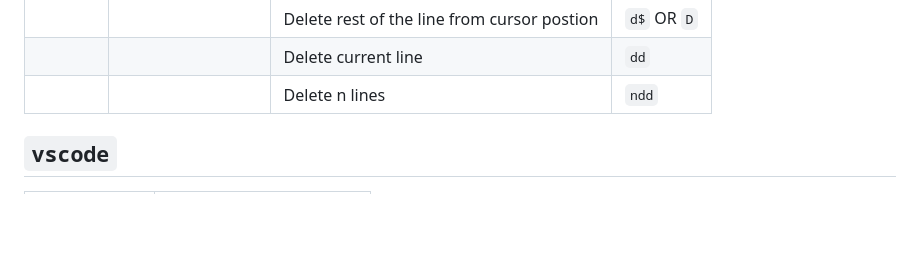
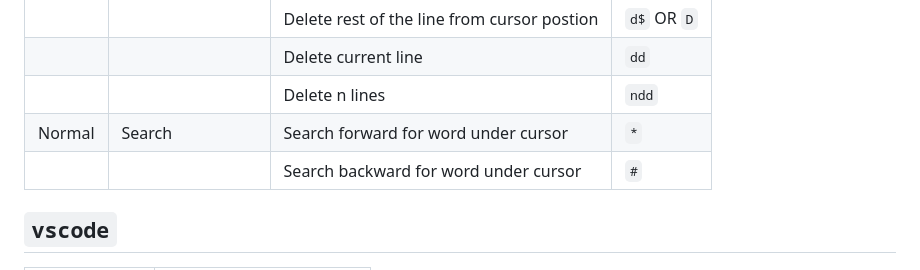
Before and after one commit to sreenidhi707/settings, a Markdown page: ide/README.md, the part around the change. GitHub-like rendering; blank space fills up the shorter version.

```diff
--- a/ide/README.md
+++ b/ide/README.md
@@ -35,6 +35,8 @@
 |            |                               | Delete rest of the line from cursor postion    | `d$` OR `D`           |
 |            |                               | Delete current line                            | `dd`                  |
 |            |                               | Delete n lines                                 | `ndd`                 |
+|  Normal    | Search                        | Search forward for word under cursor           | `*`                   |
+|            |                               | Search backward for word under cursor          | `#`                   |
 
 ## `vscode`
 | Command | Description |
```
